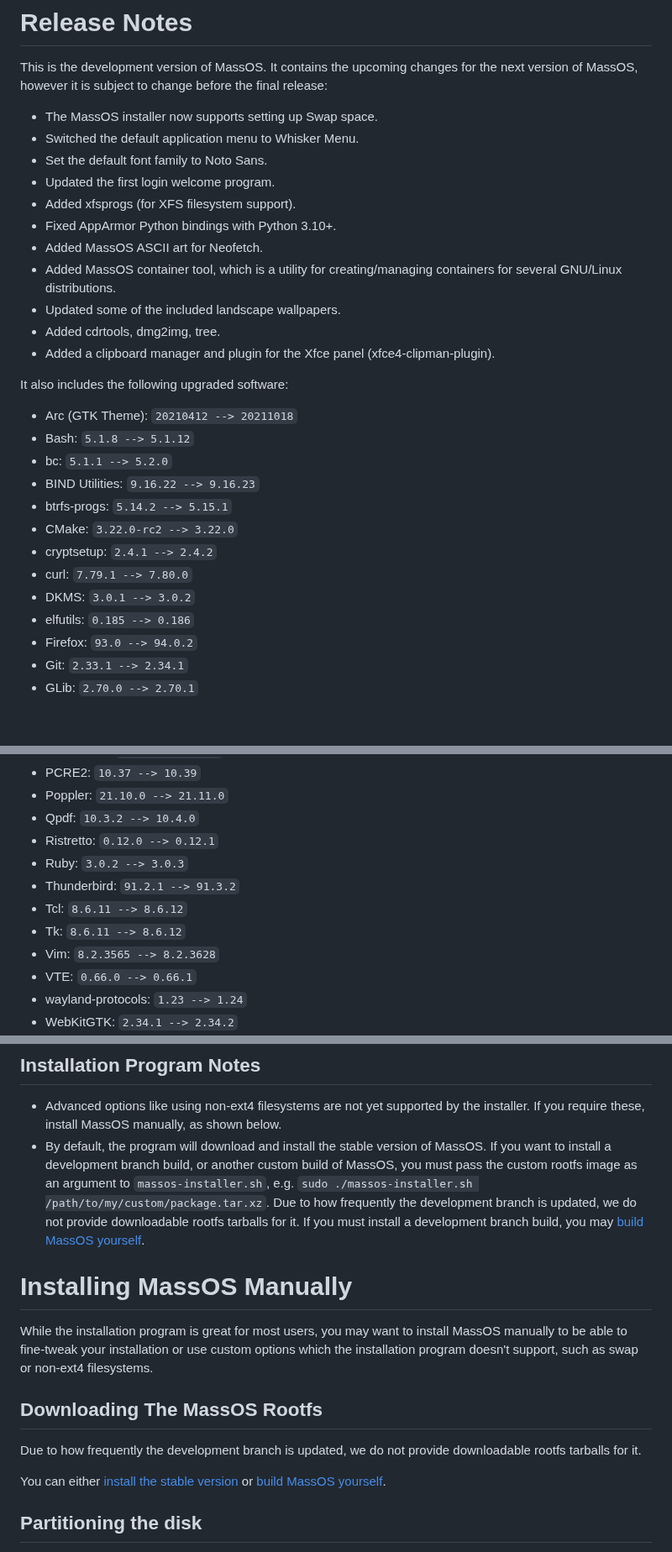
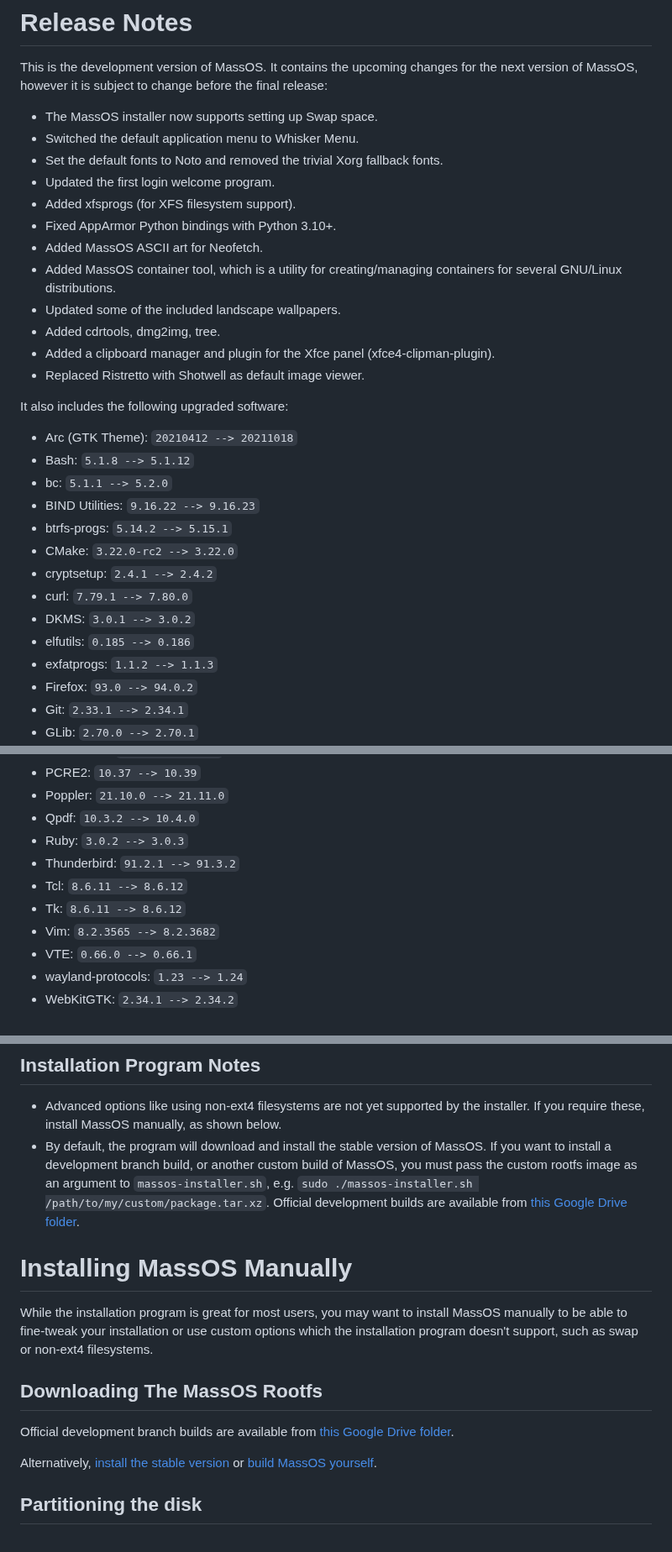
Before and after one commit to MassOS-Linux/MassOS, a Markdown page: installation-guide.md, 3 parts joined by grey strips. Shown at 84% size. GitHub-like rendering; blank space fills up the shorter version.

Commit message:
2021.12 Release Preparation

```diff
--- a/installation-guide.md
+++ b/installation-guide.md
@@ -12,7 +12,7 @@ This is the development version of MassOS. It contains the upcoming changes for
 
 - The MassOS installer now supports setting up Swap space.
 - Switched the default application menu to Whisker Menu.
-- Set the default font family to Noto Sans.
+- Set the default fonts to Noto and removed the trivial Xorg fallback fonts.
 - Updated the first login welcome program.
 - Added xfsprogs (for XFS filesystem support).
 - Fixed AppArmor Python bindings with Python 3.10+.
@@ -21,6 +21,7 @@ This is the development version of MassOS. It contains the upcoming changes for
 - Updated some of the included landscape wallpapers.
 - Added cdrtools, dmg2img, tree.
 - Added a clipboard manager and plugin for the Xfce panel (xfce4-clipman-plugin).
+- Replaced Ristretto with Shotwell as default image viewer.
 
 It also includes the following upgraded software:
 
@@ -34,6 +35,7 @@ It also includes the following upgraded software:
 - curl: `7.79.1 --> 7.80.0`
 - DKMS: `3.0.1 --> 3.0.2`
 - elfutils: `0.185 --> 0.186`
+- exfatprogs: `1.1.2 --> 1.1.3`
 - Firefox: `93.0 --> 94.0.2`
 - Git: `2.33.1 --> 2.34.1`
 - GLib: `2.70.0 --> 2.70.1`
@@ -70,12 +72,11 @@ It also includes the following upgraded software:
 - PCRE2: `10.37 --> 10.39`
 - Poppler: `21.10.0 --> 21.11.0`
 - Qpdf: `10.3.2 --> 10.4.0`
-- Ristretto: `0.12.0 --> 0.12.1`
 - Ruby: `3.0.2 --> 3.0.3`
 - Thunderbird: `91.2.1 --> 91.3.2`
 - Tcl: `8.6.11 --> 8.6.12`
 - Tk: `8.6.11 --> 8.6.12`
-- Vim: `8.2.3565 --> 8.2.3628`
+- Vim: `8.2.3565 --> 8.2.3682`
 - VTE: `0.66.0 --> 0.66.1`
 - wayland-protocols: `1.23 --> 1.24`
 - WebKitGTK: `2.34.1 --> 2.34.2`
@@ -100,13 +101,13 @@ sudo shutdown -r now
 For general information on how to make the most out of your new installation, check out the [Post-installation guide](https://github.com/TheSonicMaster/MassOS/blob/main/postinst.md). It contains information on how to do things like install software, customise your desktop, amongst other useful tips.
 ## Installation Program Notes
 - Advanced options like using non-ext4 filesystems are not yet supported by the installer. If you require these, install MassOS manually, as shown below.
-- By default, the program will download and install the stable version of MassOS. If you want to install a development branch build, or another custom build of MassOS, you must pass the custom rootfs image as an argument to `massos-installer.sh`, e.g. `sudo ./massos-installer.sh /path/to/my/custom/package.tar.xz`. Due to how frequently the development branch is updated, we do not provide downloadable rootfs tarballs for it. If you must install a development branch build, you may [build MassOS yourself](building.md).
+- By default, the program will download and install the stable version of MassOS. If you want to install a development branch build, or another custom build of MassOS, you must pass the custom rootfs image as an argument to `massos-installer.sh`, e.g. `sudo ./massos-installer.sh /path/to/my/custom/package.tar.xz`. Official development builds are available from [this Google Drive folder](https://go.thesonicmaster.net/qk9).
 # Installing MassOS Manually
 While the installation program is great for most users, you may want to install MassOS manually to be able to fine-tweak your installation or use custom options which the installation program doesn't support, such as swap or non-ext4 filesystems.
 ## Downloading The MassOS Rootfs
-Due to how frequently the development branch is updated, we do not provide downloadable rootfs tarballs for it.
+Official development branch builds are available from [this Google Drive folder](https://go.thesonicmaster.net/qk9).
 
-You can either [install the stable version](https://github.com/TheSonicMaster/MassOS/blob/main/installation-guide.md) or [build MassOS yourself](building.md).
+Alternatively, [install the stable version](https://github.com/TheSonicMaster/MassOS/blob/main/installation-guide.md) or [build MassOS yourself](building.md).
 ## Partitioning the disk
 Like every other operating system, MassOS needs to be installed on a partition. Only EXT4, BTRFS and XFS filesystems are currently supported, and only EXT4 has been tested.
 
```
Also changed, not shown: massos-desktop-screenshot.png, 4 other files.
